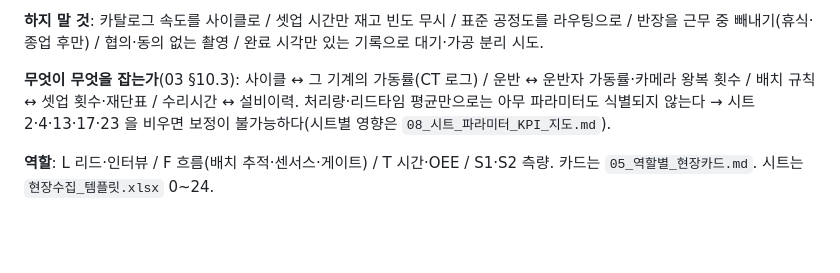
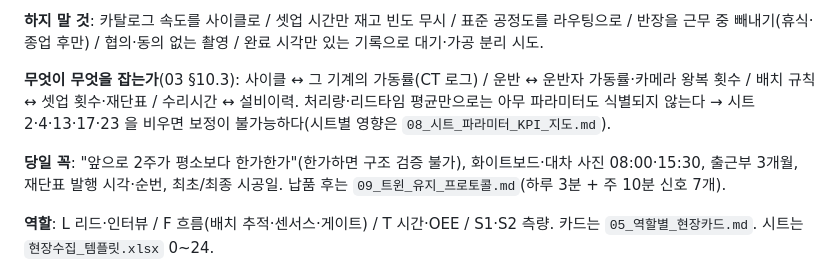
Before and after one commit to nottalggak/claude_mem, a Markdown page: factory-twin/docs/07_한장요약_방문팀.md, the part around the change. Rendered like a GitHub page; blank space fills up the shorter version.

```diff
--- a/factory-twin/docs/07_한장요약_방문팀.md
+++ b/factory-twin/docs/07_한장요약_방문팀.md
@@ -14,6 +14,8 @@
 
 **무엇이 무엇을 잡는가**(03 §10.3): 사이클 ↔ 그 기계의 가동률(CT 로그) / 운반 ↔ 운반자 가동률·카메라 왕복 횟수 / 배치 규칙 ↔ 셋업 횟수·재단표 / 수리시간 ↔ 설비이력. 처리량·리드타임 평균만으로는 아무 파라미터도 식별되지 않는다 → 시트 2·4·13·17·23 을 비우면 보정이 불가능하다(시트별 영향은 `08_시트_파라미터_KPI_지도.md`).
 
+**당일 꼭**: "앞으로 2주가 평소보다 한가한가"(한가하면 구조 검증 불가), 화이트보드·대차 사진 08:00·15:30, 출근부 3개월, 재단표 발행 시각·순번, 최초/최종 시공일. 납품 후는 `09_트윈_유지_프로토콜.md`(하루 3분 + 주 10분 신호 7개).
+
 **역할**: L 리드·인터뷰 / F 흐름(배치 추적·센서스·게이트) / T 시간·OEE / S1·S2 측량. 카드는 `05_역할별_현장카드.md`. 시트는 `현장수집_템플릿.xlsx` 0~24.
 
 **방문 후 48시간**: xlsx → `tools/templates_to_json.py` → `sim/factory_sim.py` → `sim/validate.py`(시트 18) → 실패 시 구조→시간→변동→규칙 순 보정 → `sim/sensitivity.py` 상위 10개 = 2주 로깅 재측정 목록 → 사장에게 1장(병목·리드타임·전력·불확실 목록).
```
Also changed, not shown: factory-twin/docs/02_아키텍처_및_로드맵.md (+2 -0 lines), factory-twin/docs/05_역할별_현장카드.md (+8 -8 lines).
